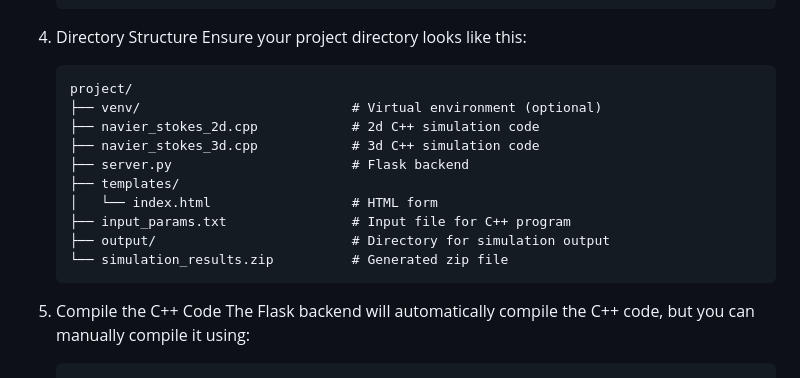
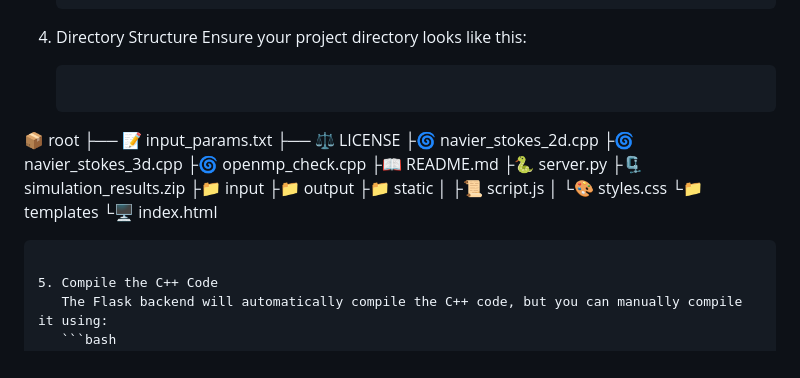
Before and after one commit to shivamKrishnan/simple_cfd, a Markdown page: README.md, the part around the change. GitHub-like rendering.

Commit message:
improved

````diff
--- a/README.md
+++ b/README.md
@@ -55,18 +55,24 @@ Before running the project, ensure you have the following installed:
 
 4. Directory Structure
    Ensure your project directory looks like this:
-   ```
-   project/
-   ├── venv/                           # Virtual environment (optional)
-   ├── navier_stokes_2d.cpp            # 2d C++ simulation code
-   ├── navier_stokes_3d.cpp            # 3d C++ simulation code
-   ├── server.py                       # Flask backend
-   ├── templates/
-   │   └── index.html                  # HTML form
-   ├── input_params.txt                # Input file for C++ program
-   ├── output/                         # Directory for simulation output
-   └── simulation_results.zip          # Generated zip file
-   ```
+   ```plaintext
+📦 root
+├── 📝 input_params.txt
+├── ⚖️ LICENSE
+├🌀 navier_stokes_2d.cpp
+├🌀 navier_stokes_3d.cpp
+├🌀 openmp_check.cpp
+├📖 README.md
+├🐍 server.py
+├🗜️ simulation_results.zip
+├📁 input
+├📁 output
+├📁 static
+│   ├📜 script.js
+│   └🎨 styles.css
+└📁 templates
+    └🖥️ index.html
+```
 
 5. Compile the C++ Code
    The Flask backend will automatically compile the C++ code, but you can manually compile it using:
````
